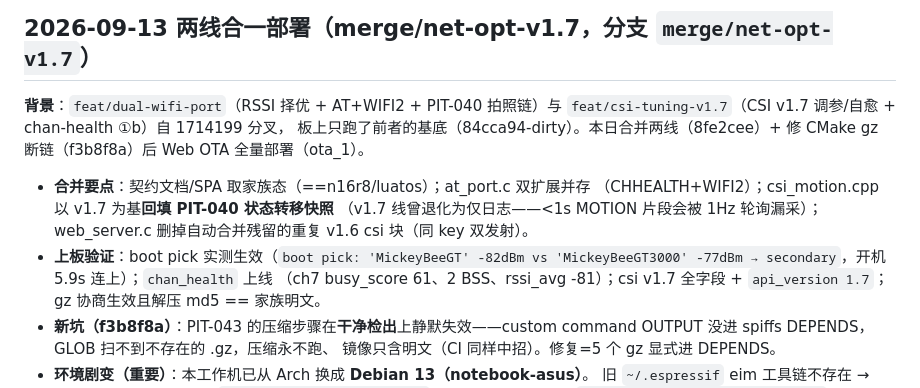
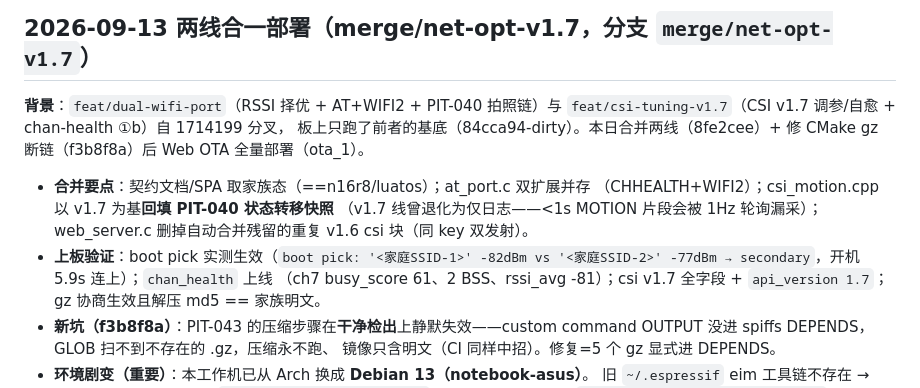
Before and after one commit to Mi-Bee-Studio/ai-thinker-esp32-cam, a Markdown page: AGENTS.md, the part around the change. GitHub-like rendering.

Commit message:
fix(security): AGENTS.md 上板实录脱敏——333069d 残留真实 SSID（PIT-027 复发，泄密门禁拦截）

```diff
--- a/AGENTS.md
+++ b/AGENTS.md
@@ -537,8 +537,8 @@ PIT-037 修复后弱链 OTA 实测两轮全通，断链 56 竞态=镜像已写
   （CHHEALTH+WIFI2）；csi_motion.cpp 以 v1.7 为基**回填 PIT-040 状态转移快照**
   （v1.7 线曾退化为仅日志——<1s MOTION 片段会被 1Hz 轮询漏采）；web_server.c
   删掉自动合并残留的重复 v1.6 csi 块（同 key 双发射）。
-- **上板验证**：boot pick 实测生效（`boot pick: 'MickeyBeeGT' -82dBm vs
-  'MickeyBeeGT3000' -77dBm → secondary`，开机 5.9s 连上）；`chan_health` 上线
+- **上板验证**：boot pick 实测生效（`boot pick: '<家庭SSID-1>' -82dBm vs
+  '<家庭SSID-2>' -77dBm → secondary`，开机 5.9s 连上）；`chan_health` 上线
   （ch7 busy_score 61、2 BSS、rssi_avg -81）；csi v1.7 全字段 + `api_version
   1.7`；gz 协商生效且解压 md5 == 家族明文。
 - **新坑（f3b8f8a）**：PIT-043 的压缩步骤在**干净检出**上静默失效——custom
```
